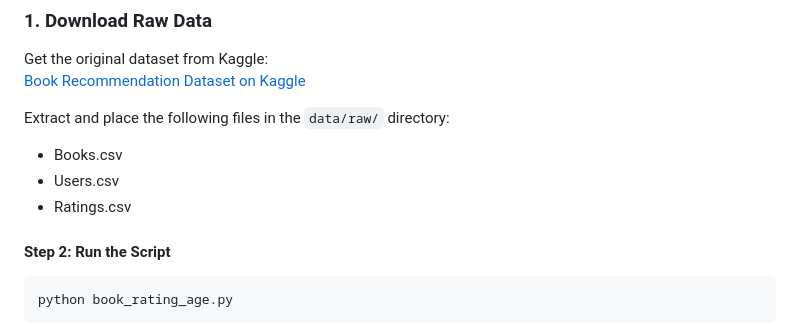
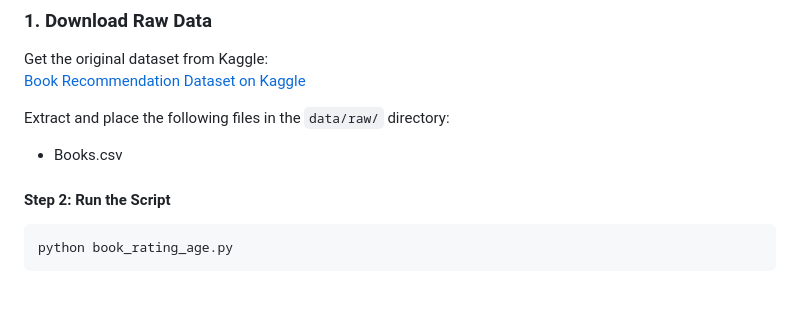
Before and after one commit to salina-nakarmi/Recommendo, a Markdown page: README.md, the part around the change. Rendered like a GitHub page; blank space fills up the shorter version.

Commit message:
Update README.md
Maintained readme

```diff
--- a/README.md
+++ b/README.md
@@ -56,8 +56,6 @@ Get the original dataset from Kaggle:
 
 Extract and place the following files in the `data/raw/` directory:
 - Books.csv
-- Users.csv
-- Ratings.csv
 
 #### Step 2: Run the Script
 
```
